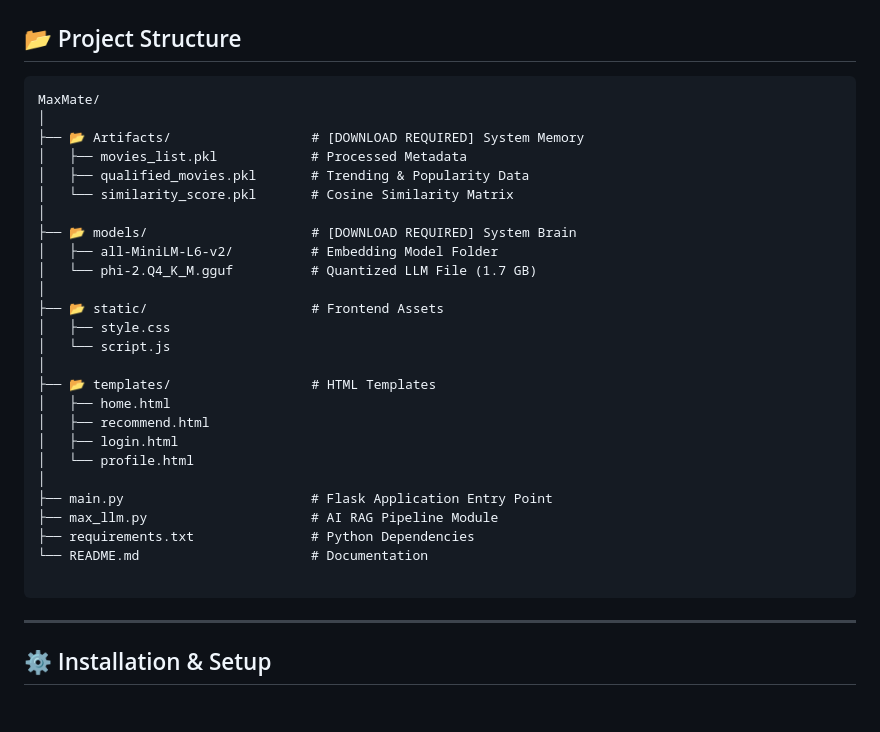
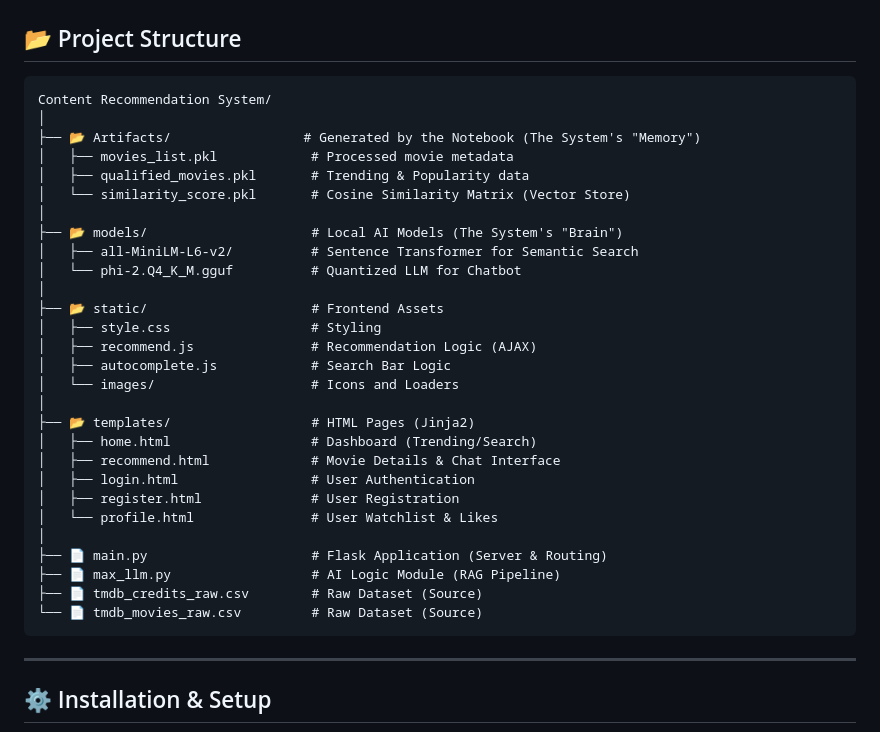
Before and after one commit to goyalhrithik548/MaxMate-AI-Powered-Hybrid-Movie-Recommendation-System, a Markdown page: README.md, the part around the change. GitHub-like rendering; blank space fills up the shorter version.

````diff
--- a/README.md
+++ b/README.md
@@ -64,34 +64,35 @@ The system follows a modular **Client-Server Architecture**:
 ## 📂 Project Structure
 
 ```text
-MaxMate/
+Content Recommendation System/
 │
-├── 📂 Artifacts/                  # [DOWNLOAD REQUIRED] System Memory
-│   ├── movies_list.pkl            # Processed Metadata
-│   ├── qualified_movies.pkl       # Trending & Popularity Data
-│   └── similarity_score.pkl       # Cosine Similarity Matrix
+├── 📂 Artifacts/                 # Generated by the Notebook (The System's "Memory")
+│   ├── movies_list.pkl            # Processed movie metadata
+│   ├── qualified_movies.pkl       # Trending & Popularity data
+│   └── similarity_score.pkl       # Cosine Similarity Matrix (Vector Store)
 │
-├── 📂 models/                     # [DOWNLOAD REQUIRED] System Brain
-│   ├── all-MiniLM-L6-v2/          # Embedding Model Folder
-│   └── phi-2.Q4_K_M.gguf          # Quantized LLM File (1.7 GB)
+├── 📂 models/                     # Local AI Models (The System's "Brain")
+│   ├── all-MiniLM-L6-v2/          # Sentence Transformer for Semantic Search
+│   └── phi-2.Q4_K_M.gguf          # Quantized LLM for Chatbot
 │
 ├── 📂 static/                     # Frontend Assets
-│   ├── style.css
-│   └── script.js
+│   ├── style.css                  # Styling
+│   ├── recommend.js               # Recommendation Logic (AJAX)
+│   ├── autocomplete.js            # Search Bar Logic
+│   └── images/                    # Icons and Loaders
 │
-├── 📂 templates/                  # HTML Templates
-│   ├── home.html
-│   ├── recommend.html
-│   ├── login.html
-│   └── profile.html
+├── 📂 templates/                  # HTML Pages (Jinja2)
+│   ├── home.html                  # Dashboard (Trending/Search)
+│   ├── recommend.html             # Movie Details & Chat Interface
+│   ├── login.html                 # User Authentication
+│   ├── register.html              # User Registration
+│   └── profile.html               # User Watchlist & Likes
 │
-├── main.py                        # Flask Application Entry Point
-├── max_llm.py                     # AI RAG Pipeline Module
-├── requirements.txt               # Python Dependencies
-└── README.md                      # Documentation
-
+├── 📄 main.py                     # Flask Application (Server & Routing)
+├── 📄 max_llm.py                  # AI Logic Module (RAG Pipeline)
+├── 📄 tmdb_credits_raw.csv        # Raw Dataset (Source)
+└── 📄 tmdb_movies_raw.csv         # Raw Dataset (Source)
 ```
-
 ---
 
 ## ⚙️ Installation & Setup
````
